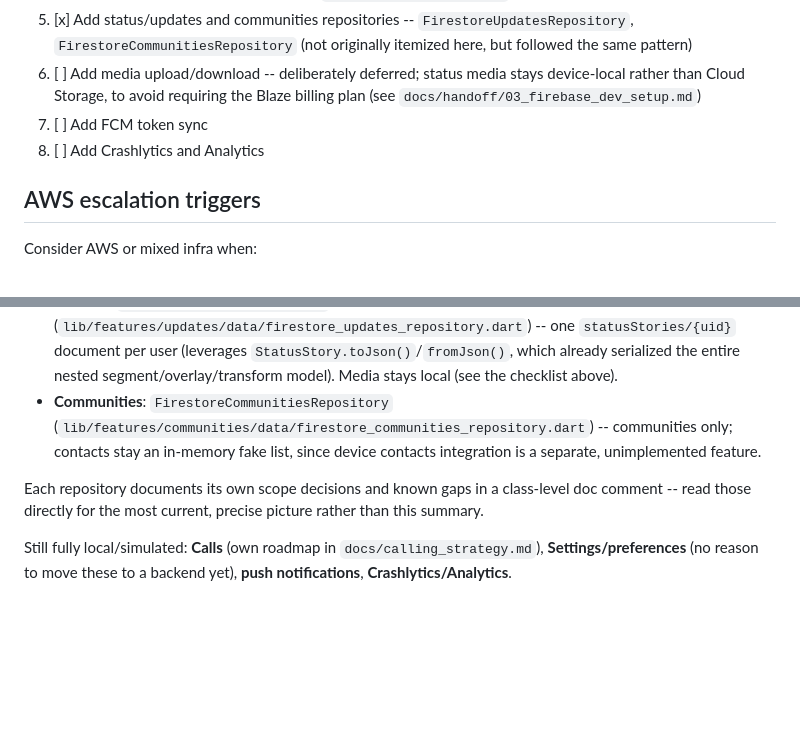
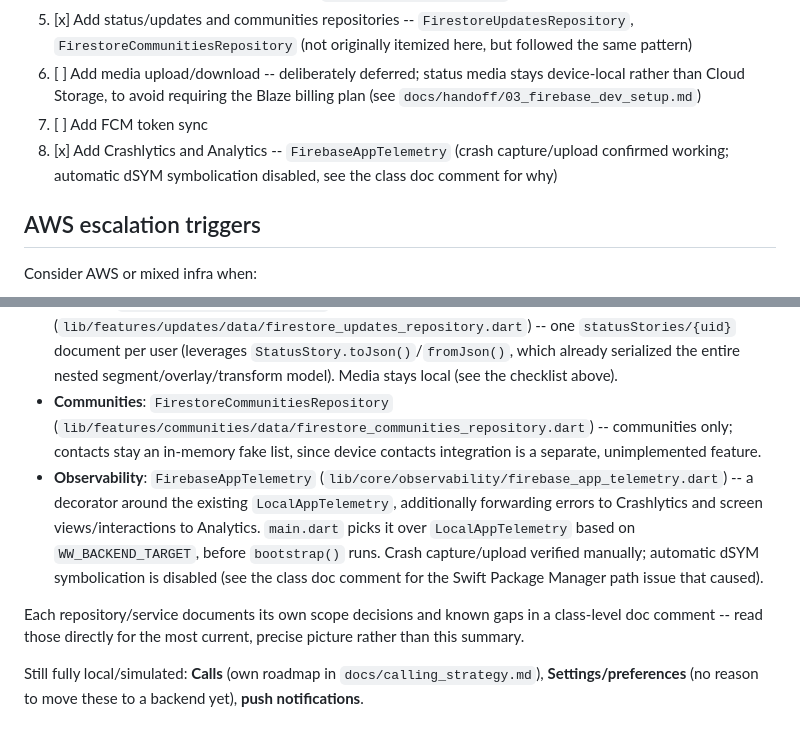
Before and after one commit to jaydev6228/whatswave-flutter, a Markdown page: docs/backend_integration_plan.md, 2 parts joined by grey strips. Rendered like a GitHub page; blank space fills up the shorter version.

```diff
--- a/docs/backend_integration_plan.md
+++ b/docs/backend_integration_plan.md
@@ -65,7 +65,7 @@ Keep the Flutter app ready for:
 5. [x] Add status/updates and communities repositories -- `FirestoreUpdatesRepository`, `FirestoreCommunitiesRepository` (not originally itemized here, but followed the same pattern)
 6. [ ] Add media upload/download -- deliberately deferred; status media stays device-local rather than Cloud Storage, to avoid requiring the Blaze billing plan (see `docs/handoff/03_firebase_dev_setup.md`)
 7. [ ] Add FCM token sync
-8. [ ] Add Crashlytics and Analytics
+8. [x] Add Crashlytics and Analytics -- `FirebaseAppTelemetry` (crash capture/upload confirmed working; automatic dSYM symbolication disabled, see the class doc comment for why)
 
 ## AWS escalation triggers
 
@@ -100,7 +100,8 @@ Auth, chats, updates, and communities are no longer scaffolds -- they run agains
 - **Chats**: `FirestoreChatRepository` (`lib/features/chats/data/firestore_chat_repository.dart`) -- `chatThreads/{id}` documents with a `messages` subcollection, gated by a `participantUids` array in both the query and `firestore.rules`.
 - **Updates**: `FirestoreUpdatesRepository` (`lib/features/updates/data/firestore_updates_repository.dart`) -- one `statusStories/{uid}` document per user (leverages `StatusStory.toJson()`/`fromJson()`, which already serialized the entire nested segment/overlay/transform model). Media stays local (see the checklist above).
 - **Communities**: `FirestoreCommunitiesRepository` (`lib/features/communities/data/firestore_communities_repository.dart`) -- communities only; contacts stay an in-memory fake list, since device contacts integration is a separate, unimplemented feature.
+- **Observability**: `FirebaseAppTelemetry` (`lib/core/observability/firebase_app_telemetry.dart`) -- a decorator around the existing `LocalAppTelemetry`, additionally forwarding errors to Crashlytics and screen views/interactions to Analytics. `main.dart` picks it over `LocalAppTelemetry` based on `WW_BACKEND_TARGET`, before `bootstrap()` runs. Crash capture/upload verified manually; automatic dSYM symbolication is disabled (see the class doc comment for the Swift Package Manager path issue that caused).
 
-Each repository documents its own scope decisions and known gaps in a class-level doc comment -- read those directly for the most current, precise picture rather than this summary.
+Each repository/service documents its own scope decisions and known gaps in a class-level doc comment -- read those directly for the most current, precise picture rather than this summary.
 
-Still fully local/simulated: **Calls** (own roadmap in `docs/calling_strategy.md`), **Settings/preferences** (no reason to move these to a backend yet), **push notifications**, **Crashlytics/Analytics**.
+Still fully local/simulated: **Calls** (own roadmap in `docs/calling_strategy.md`), **Settings/preferences** (no reason to move these to a backend yet), **push notifications**.
```
Also changed, not shown: README.md (+4 -2 lines).
